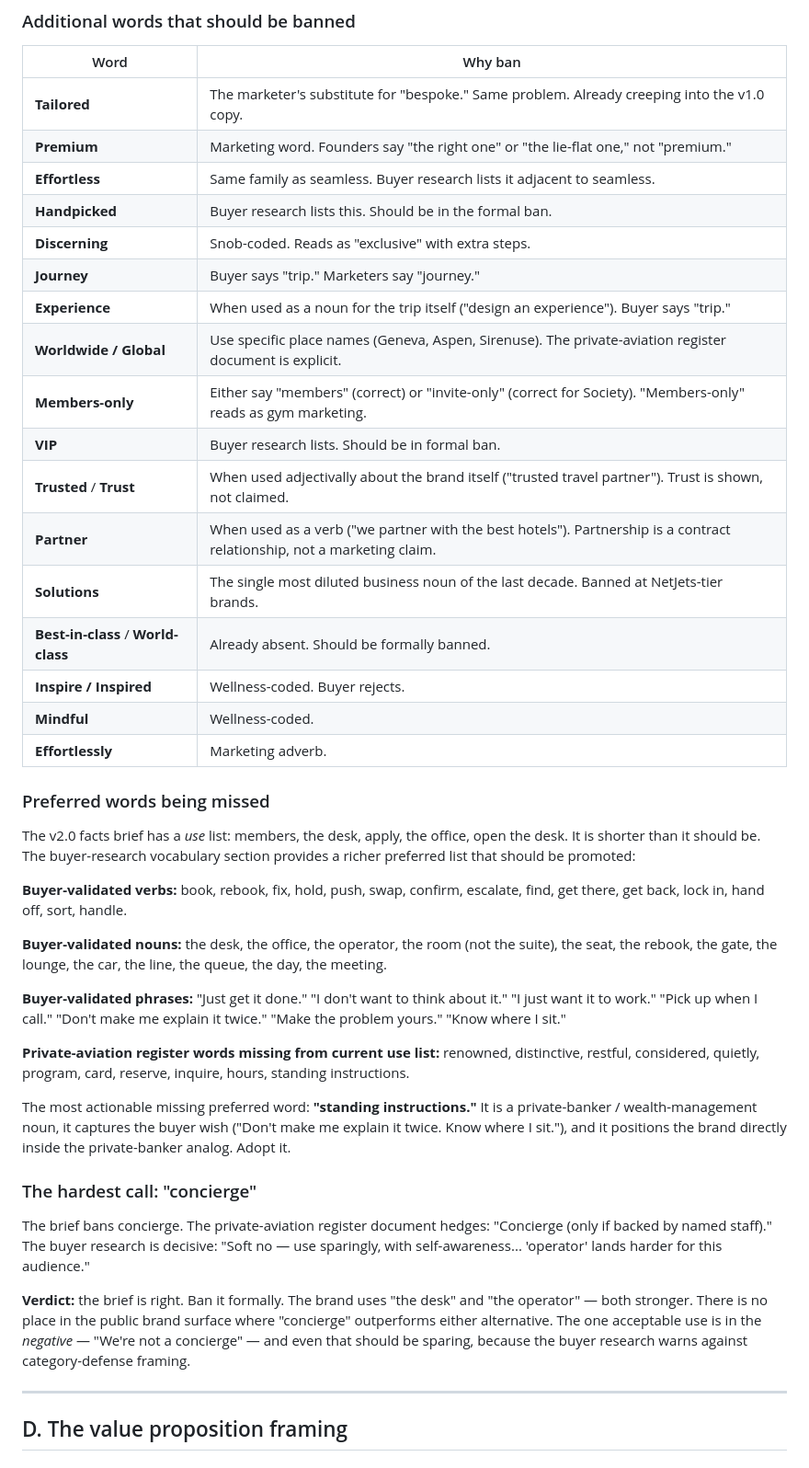
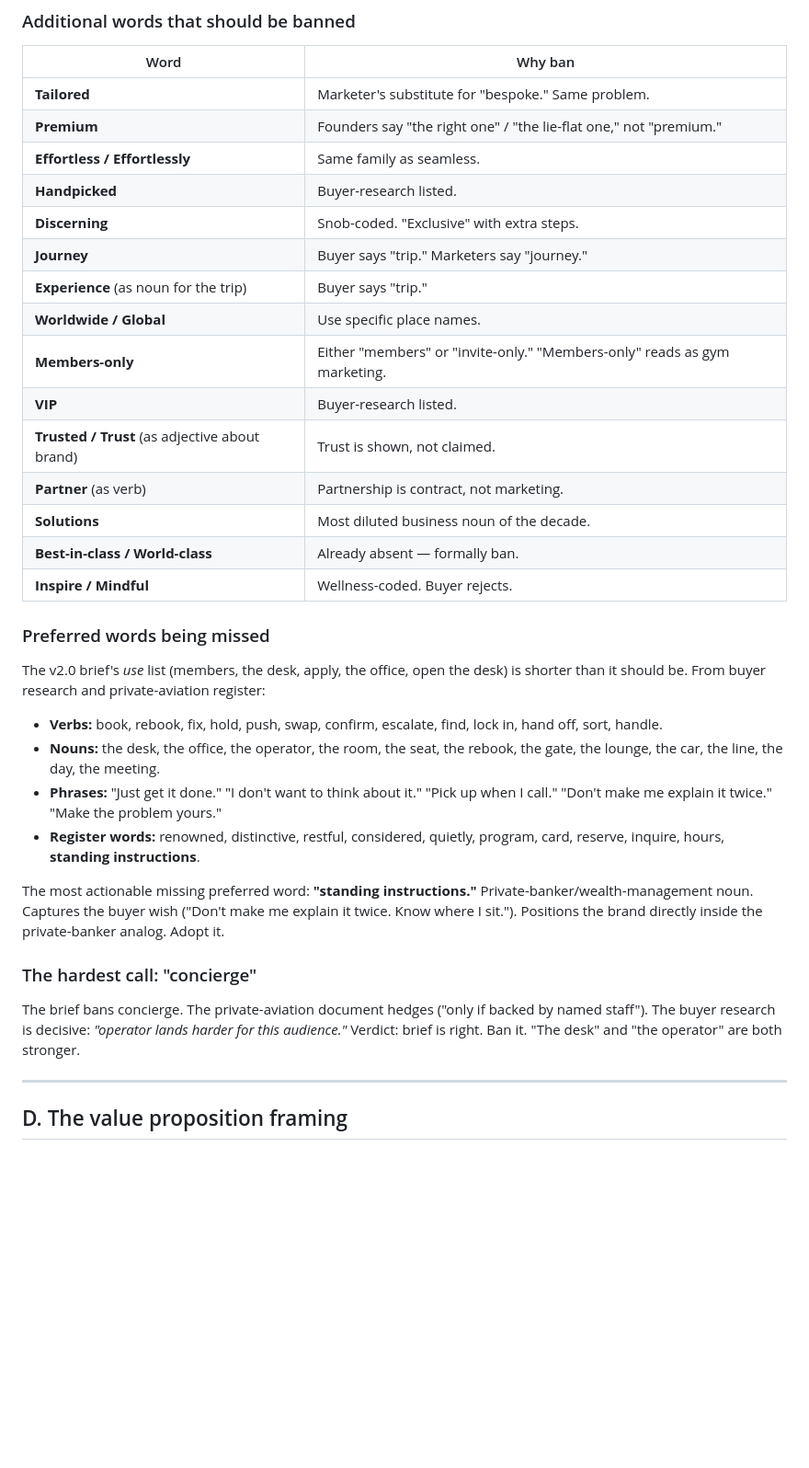
Before and after one commit to adamsharvit97/Travel-agent, a Markdown page: evaluation/09-brand-buyer-psychology.md, the part around one of its changes. Shown at 92% size. GitHub-like rendering; blank space fills up the shorter version.

```diff
--- a/evaluation/09-brand-buyer-psychology.md
+++ b/evaluation/09-brand-buyer-psychology.md
@@ -160,43 +160,36 @@ The list is correct and complete *as a list*. The question is whether it goes fa
 
 | Word | Why ban |
 |---|---|
-| **Tailored** | The marketer's substitute for "bespoke." Same problem. Already creeping into the v1.0 copy. |
-| **Premium** | Marketing word. Founders say "the right one" or "the lie-flat one," not "premium." |
-| **Effortless** | Same family as seamless. Buyer research lists it adjacent to seamless. |
-| **Handpicked** | Buyer research lists this. Should be in the formal ban. |
-| **Discerning** | Snob-coded. Reads as "exclusive" with extra steps. |
+| **Tailored** | Marketer's substitute for "bespoke." Same problem. |
+| **Premium** | Founders say "the right one" / "the lie-flat one," not "premium." |
+| **Effortless / Effortlessly** | Same family as seamless. |
+| **Handpicked** | Buyer-research listed. |
+| **Discerning** | Snob-coded. "Exclusive" with extra steps. |
 | **Journey** | Buyer says "trip." Marketers say "journey." |
-| **Experience** | When used as a noun for the trip itself ("design an experience"). Buyer says "trip." |
-| **Worldwide / Global** | Use specific place names (Geneva, Aspen, Sirenuse). The private-aviation register document is explicit. |
-| **Members-only** | Either say "members" (correct) or "invite-only" (correct for Society). "Members-only" reads as gym marketing. |
-| **VIP** | Buyer research lists. Should be in formal ban. |
-| **Trusted** / **Trust** | When used adjectivally about the brand itself ("trusted travel partner"). Trust is shown, not claimed. |
-| **Partner** | When used as a verb ("we partner with the best hotels"). Partnership is a contract relationship, not a marketing claim. |
-| **Solutions** | The single most diluted business noun of the last decade. Banned at NetJets-tier brands. |
-| **Best-in-class** / **World-class** | Already absent. Should be formally banned. |
-| **Inspire / Inspired** | Wellness-coded. Buyer rejects. |
-| **Mindful** | Wellness-coded. |
-| **Effortlessly** | Marketing adverb. |
+| **Experience** (as noun for the trip) | Buyer says "trip." |
+| **Worldwide / Global** | Use specific place names. |
+| **Members-only** | Either "members" or "invite-only." "Members-only" reads as gym marketing. |
+| **VIP** | Buyer-research listed. |
+| **Trusted / Trust** (as adjective about brand) | Trust is shown, not claimed. |
+| **Partner** (as verb) | Partnership is contract, not marketing. |
+| **Solutions** | Most diluted business noun of the decade. |
+| **Best-in-class / World-class** | Already absent — formally ban. |
+| **Inspire / Mindful** | Wellness-coded. Buyer rejects. |
 
 ### Preferred words being missed
 
-The v2.0 facts brief has a *use* list: members, the desk, apply, the office, open the desk. It is shorter than it should be. The buyer-research vocabulary section provides a richer preferred list that should be promoted:
+The v2.0 brief's *use* list (members, the desk, apply, the office, open the desk) is shorter than it should be. From buyer research and private-aviation register:
 
-**Buyer-validated verbs:** book, rebook, fix, hold, push, swap, confirm, escalate, find, get there, get back, lock in, hand off, sort, handle.
+- **Verbs:** book, rebook, fix, hold, push, swap, confirm, escalate, find, lock in, hand off, sort, handle.
+- **Nouns:** the desk, the office, the operator, the room, the seat, the rebook, the gate, the lounge, the car, the line, the day, the meeting.
+- **Phrases:** "Just get it done." "I don't want to think about it." "Pick up when I call." "Don't make me explain it twice." "Make the problem yours."
+- **Register words:** renowned, distinctive, restful, considered, quietly, program, card, reserve, inquire, hours, **standing instructions**.
 
-**Buyer-validated nouns:** the desk, the office, the operator, the room (not the suite), the seat, the rebook, the gate, the lounge, the car, the line, the queue, the day, the meeting.
-
-**Buyer-validated phrases:** "Just get it done." "I don't want to think about it." "I just want it to work." "Pick up when I call." "Don't make me explain it twice." "Make the problem yours." "Know where I sit."
-
-**Private-aviation register words missing from current use list:** renowned, distinctive, restful, considered, quietly, program, card, reserve, inquire, hours, standing instructions.
-
-The most actionable missing preferred word: **"standing instructions."** It is a private-banker / wealth-management noun, it captures the buyer wish ("Don't make me explain it twice. Know where I sit."), and it positions the brand directly inside the private-banker analog. Adopt it.
+The most actionable missing preferred word: **"standing instructions."** Private-banker/wealth-management noun. Captures the buyer wish ("Don't make me explain it twice. Know where I sit."). Positions the brand directly inside the private-banker analog. Adopt it.
 
 ### The hardest call: "concierge"
 
-The brief bans concierge. The private-aviation register document hedges: "Concierge (only if backed by named staff)." The buyer research is decisive: "Soft no — use sparingly, with self-awareness... 'operator' lands harder for this audience."
-
-**Verdict:** the brief is right. Ban it formally. The brand uses "the desk" and "the operator" — both stronger. There is no place in the public brand surface where "concierge" outperforms either alternative. The one acceptable use is in the *negative* — "We're not a concierge" — and even that should be sparing, because the buyer research warns against category-defense framing.
+The brief bans concierge. The private-aviation document hedges ("only if backed by named staff"). The buyer research is decisive: *"operator lands harder for this audience."* Verdict: brief is right. Ban it. "The desk" and "the operator" are both stronger.
 
 ---
 
```
Also changed, not shown: other parts of evaluation/09-brand-buyer-psychology.md (+15 -17 lines), evaluation/03-competitive-moat.md (+23 -24 lines), evaluation/04-founder-team-risk.md (+19 -52 lines).
